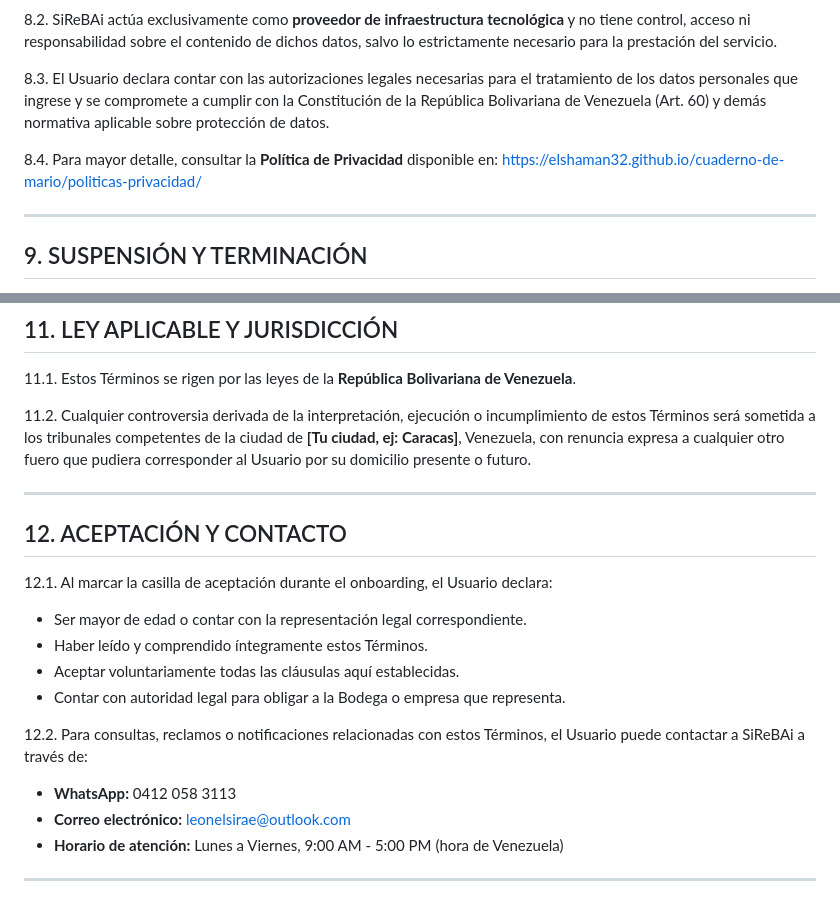
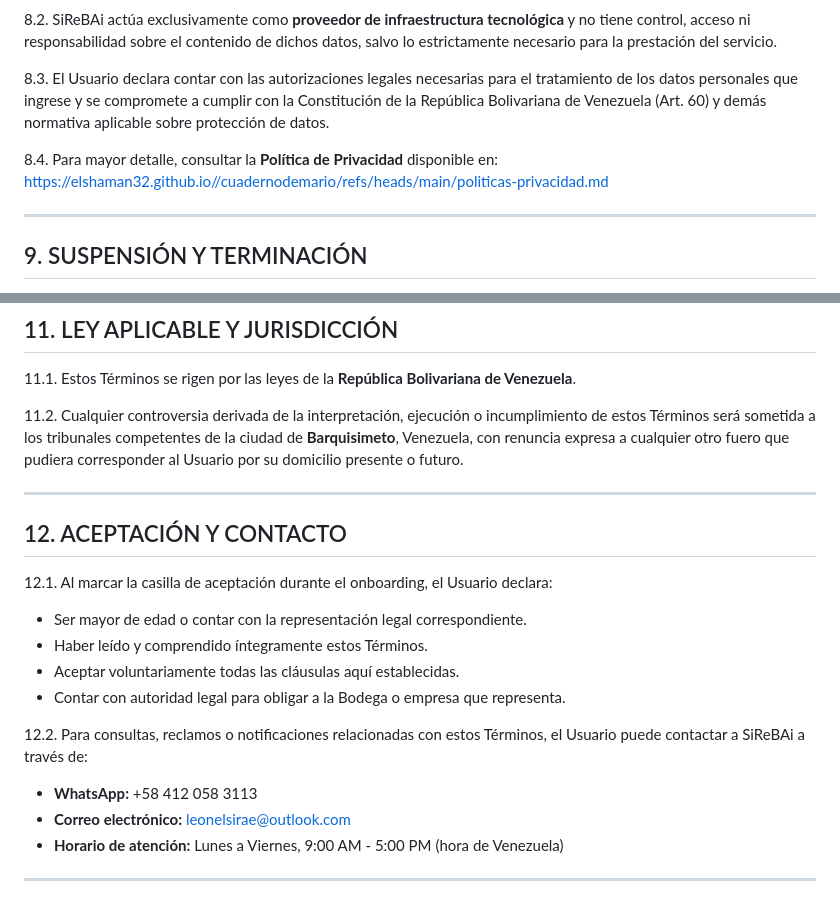
Before and after one commit to LeonelSira/cuadernodemario, a Markdown page: terminos-condiciones.md, 2 parts joined by grey strips. GitHub-like rendering.

Commit message:
Update privacy policy link and jurisdiction details

```diff
--- a/terminos-condiciones.md
+++ b/terminos-condiciones.md
@@ -112,7 +112,7 @@ h) Almacenar datos personales de terceros (clientes, cajeros, proveedores) sin c
 
 8.3. El Usuario declara contar con las autorizaciones legales necesarias para el tratamiento de los datos personales que ingrese y se compromete a cumplir con la Constitución de la República Bolivariana de Venezuela (Art. 60) y demás normativa aplicable sobre protección de datos.
 
-8.4. Para mayor detalle, consultar la **Política de Privacidad** disponible en: https://elshaman32.github.io/cuaderno-de-mario/politicas-privacidad/
+8.4. Para mayor detalle, consultar la **Política de Privacidad** disponible en: https://elshaman32.github.io//cuadernodemario/refs/heads/main/politicas-privacidad.md
 
 ---
 
@@ -148,7 +148,7 @@ h) Almacenar datos personales de terceros (clientes, cajeros, proveedores) sin c
 
 11.1. Estos Términos se rigen por las leyes de la **República Bolivariana de Venezuela**.
 
-11.2. Cualquier controversia derivada de la interpretación, ejecución o incumplimiento de estos Términos será sometida a los tribunales competentes de la ciudad de **[Tu ciudad, ej: Caracas]**, Venezuela, con renuncia expresa a cualquier otro fuero que pudiera corresponder al Usuario por su domicilio presente o futuro.
+11.2. Cualquier controversia derivada de la interpretación, ejecución o incumplimiento de estos Términos será sometida a los tribunales competentes de la ciudad de **Barquisimeto**, Venezuela, con renuncia expresa a cualquier otro fuero que pudiera corresponder al Usuario por su domicilio presente o futuro.
 
 ---
 
@@ -161,7 +161,7 @@ h) Almacenar datos personales de terceros (clientes, cajeros, proveedores) sin c
    - Contar con autoridad legal para obligar a la Bodega o empresa que representa.
 
 12.2. Para consultas, reclamos o notificaciones relacionadas con estos Términos, el Usuario puede contactar a SiReBAi a través de:
-   - **WhatsApp:** 0412 058 3113
+   - **WhatsApp:** +58 412 058 3113
    - **Correo electrónico:** leonelsirae@outlook.com
    - **Horario de atención:** Lunes a Viernes, 9:00 AM - 5:00 PM (hora de Venezuela)
 
```
